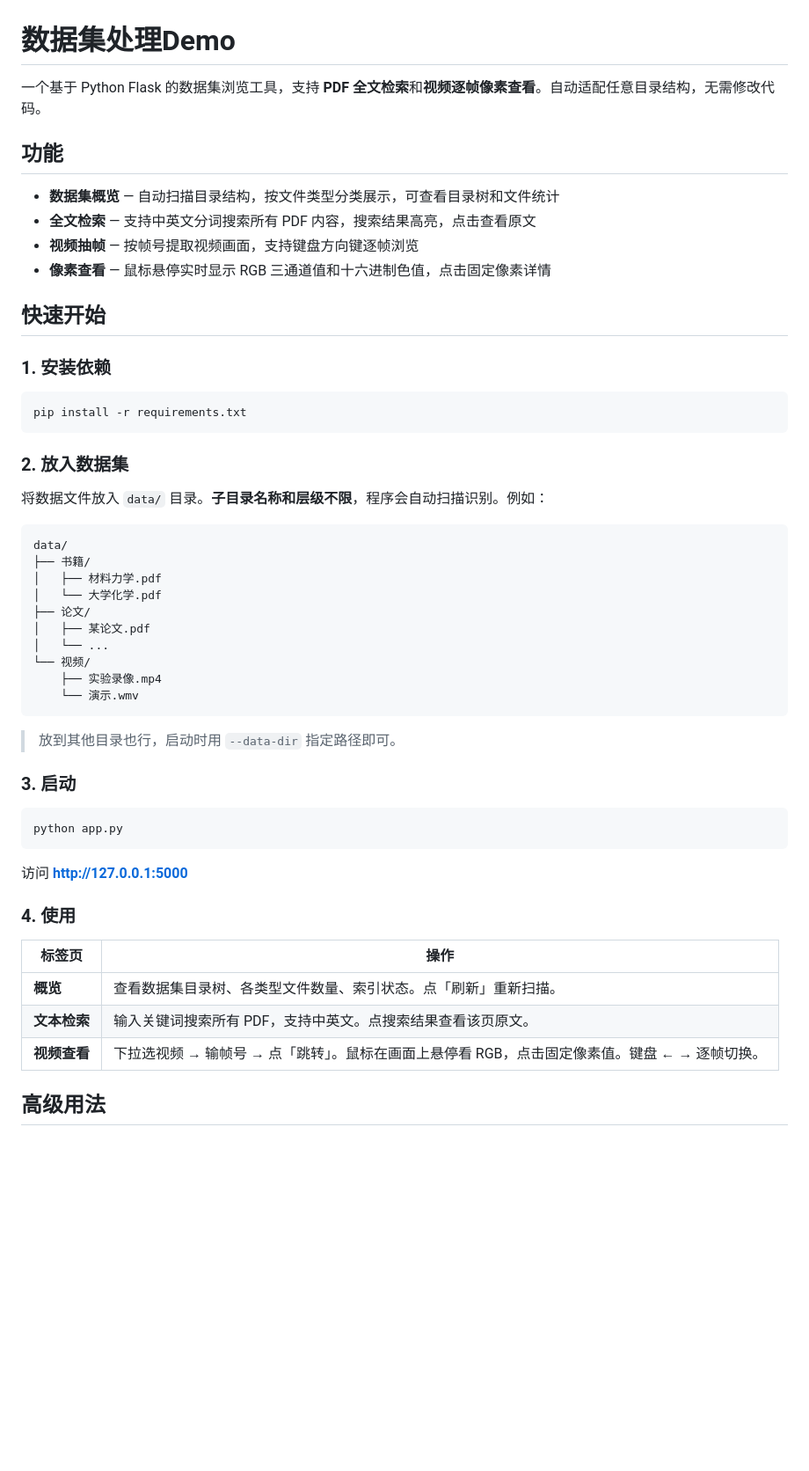
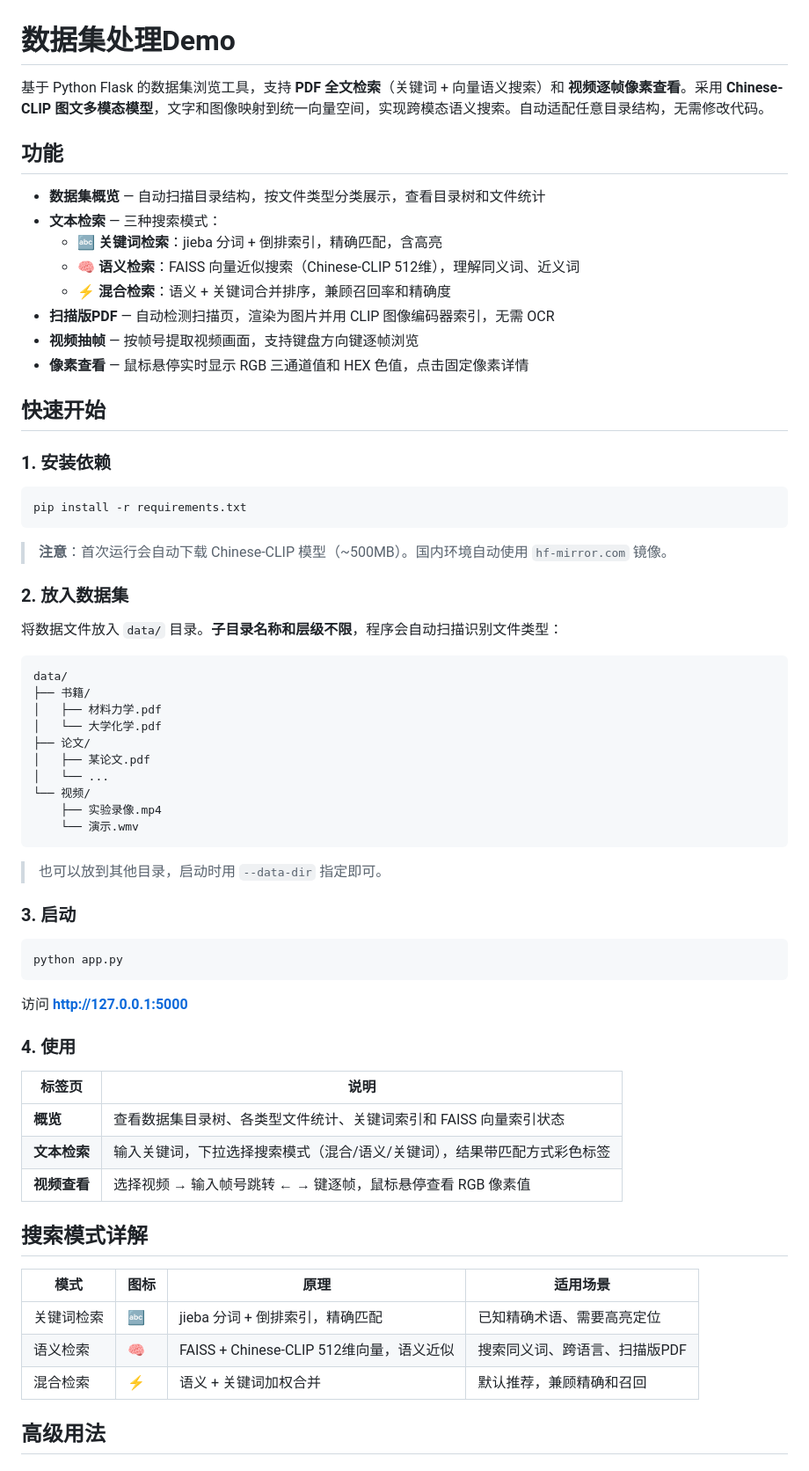
Before and after one commit to oranchenjie/dataset-demo, a Markdown page: README.md, the part around one of its changes. Shown at 88% size. GitHub-like rendering; blank space fills up the shorter version.

````diff
--- a/README.md
+++ b/README.md
@@ -1,13 +1,17 @@
 # 数据集处理Demo
 
-一个基于 Python Flask 的数据集浏览工具，支持 **PDF 全文检索**和**视频逐帧像素查看**。自动适配任意目录结构，无需修改代码。
+基于 Python Flask 的数据集浏览工具，支持 **PDF 全文检索**（关键词 + 向量语义搜索）和 **视频逐帧像素查看**。采用 **Chinese-CLIP 图文多模态模型**，文字和图像映射到统一向量空间，实现跨模态语义搜索。自动适配任意目录结构，无需修改代码。
 
 ## 功能
 
-- **数据集概览** — 自动扫描目录结构，按文件类型分类展示，可查看目录树和文件统计
-- **全文检索** — 支持中英文分词搜索所有 PDF 内容，搜索结果高亮，点击查看原文
+- **数据集概览** — 自动扫描目录结构，按文件类型分类展示，查看目录树和文件统计
+- **文本检索** — 三种搜索模式：
+  - **🔤 关键词检索**：jieba 分词 + 倒排索引，精确匹配，含高亮
+  - **🧠 语义检索**：FAISS 向量近似搜索（Chinese-CLIP 512维），理解同义词、近义词
+  - **⚡ 混合检索**：语义 + 关键词合并排序，兼顾召回率和精确度
+- **扫描版PDF** — 自动检测扫描页，渲染为图片并用 CLIP 图像编码器索引，无需 OCR
 - **视频抽帧** — 按帧号提取视频画面，支持键盘方向键逐帧浏览
-- **像素查看** — 鼠标悬停实时显示 RGB 三通道值和十六进制色值，点击固定像素详情
+- **像素查看** — 鼠标悬停实时显示 RGB 三通道值和 HEX 色值，点击固定像素详情
 
 ## 快速开始
 
@@ -17,9 +21,11 @@
 pip install -r requirements.txt
 ```
 
+> **注意**：首次运行会自动下载 Chinese-CLIP 模型（~500MB）。国内环境自动使用 `hf-mirror.com` 镜像。
+
 ### 2. 放入数据集
 
-将数据文件放入 `data/` 目录。**子目录名称和层级不限**，程序会自动扫描识别。例如：
+将数据文件放入 `data/` 目录。**子目录名称和层级不限**，程序会自动扫描识别文件类型：
 
 ```
 data/
@@ -34,7 +40,7 @@ data/
     └── 演示.wmv
 ```
 
-> 放到其他目录也行，启动时用 `--data-dir` 指定路径即可。
+> 也可以放到其他目录，启动时用 `--data-dir` 指定即可。
 
 ### 3. 启动
 
@@ -46,11 +52,19 @@ python app.py
 
 ### 4. 使用
 
-| 标签页 | 操作 |
+| 标签页 | 说明 |
 |--------|------|
-| **概览** | 查看数据集目录树、各类型文件数量、索引状态。点「刷新」重新扫描。 |
-| **文本检索** | 输入关键词搜索所有 PDF，支持中英文。点搜索结果查看该页原文。 |
-| **视频查看** | 下拉选视频 → 输帧号 → 点「跳转」。鼠标在画面上悬停看 RGB，点击固定像素值。键盘 ← → 逐帧切换。 |
+| **概览** | 查看数据集目录树、各类型文件统计、关键词索引和 FAISS 向量索引状态 |
+| **文本检索** | 输入关键词，下拉选择搜索模式（混合/语义/关键词），结果带匹配方式彩色标签 |
+| **视频查看** | 选择视频 → 输入帧号跳转 ← → 键逐帧，鼠标悬停查看 RGB 像素值 |
+
+## 搜索模式详解
+
+| 模式 | 图标 | 原理 | 适用场景 |
+|------|------|------|----------|
+| 关键词检索 | 🔤 | jieba 分词 + 倒排索引，精确匹配 | 已知精确术语、需要高亮定位 |
+| 语义检索 | 🧠 | FAISS + Chinese-CLIP 512维向量，语义近似 | 搜索同义词、跨语言、扫描版PDF |
+| 混合检索 | ⚡ | 语义 + 关键词加权合并 | 默认推荐，兼顾精确和召回 |
 
 ## 高级用法
 
````
Also changed, not shown: other parts of README.md (+39 -11 lines).
